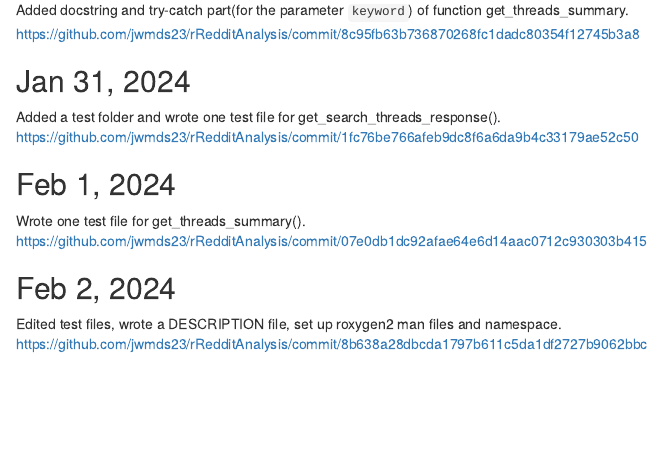
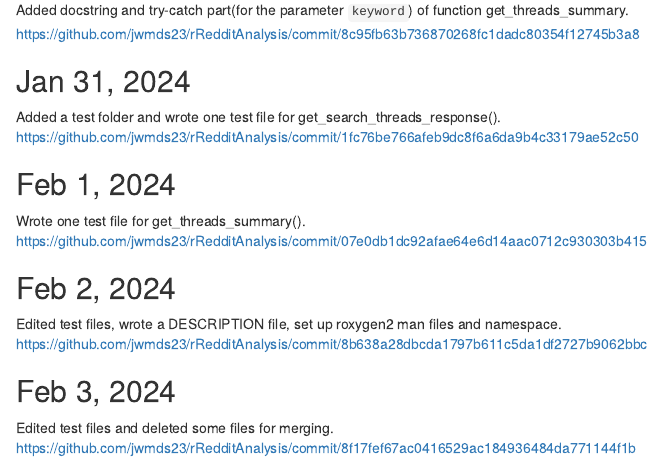
Before and after one commit to jwmds23/rRedditAnalysis, an R Markdown document (Journal/Journal_NT.Rmd): the page in a window 1100 px wide, from 780 px down. Rendered offline with R 4.5, knitr and Pandoc, with nearby package versions.

Commit message:
edited journal for today's updates

```diff
--- a/Journal/Journal_NT.Rmd
+++ b/Journal/Journal_NT.Rmd
@@ -44,3 +44,7 @@ https://github.com/jwmds23/rRedditAnalysis/commit/07e0db1dc92afae64e6d14aac0712c
 ## Feb 2, 2024
 Edited test files, wrote a DESCRIPTION file, set up roxygen2 man files and namespace.
 https://github.com/jwmds23/rRedditAnalysis/commit/8b638a28dbcda1797b611c5da1df2727b9062bbc
+
+## Feb 3, 2024
+Edited test files and deleted some files for merging.
+https://github.com/jwmds23/rRedditAnalysis/commit/8f17fef67ac0416529ac184936484da771144f1b
```
